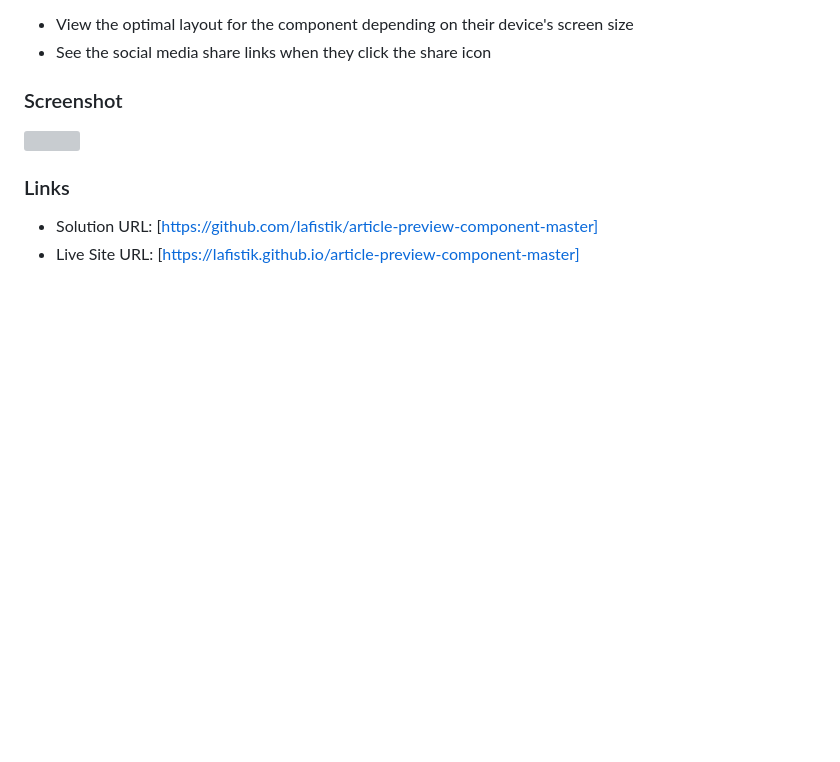
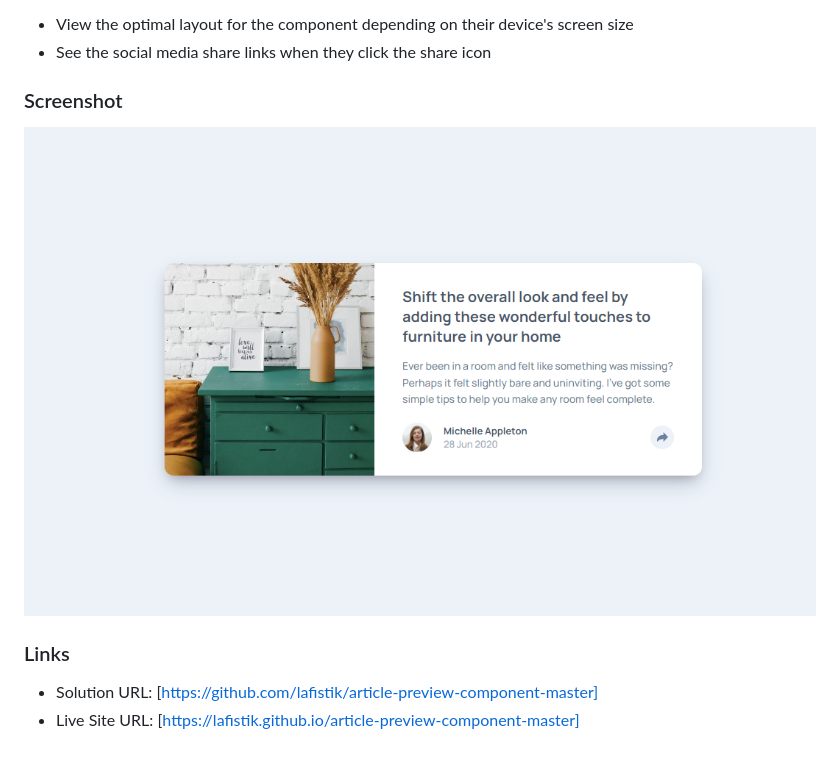
Before and after one commit to lafistik/article-preview-component-master, a Markdown page: README.md, the part around the change. Rendered like a GitHub page; pictures changed too: article-preview-component-screenshot.png (added); blank space fills up the shorter version; grey boxes are pictures that could not be loaded.

Commit message:
Update readme, add screenshot

```diff
--- a/README.md
+++ b/README.md
@@ -20,7 +20,7 @@ Users should be able to:
 
 ### Screenshot
 
-![](./screenshot.jpg)
+![](./article-preview-component-screenshot.png)
 
 ### Links
 
```
